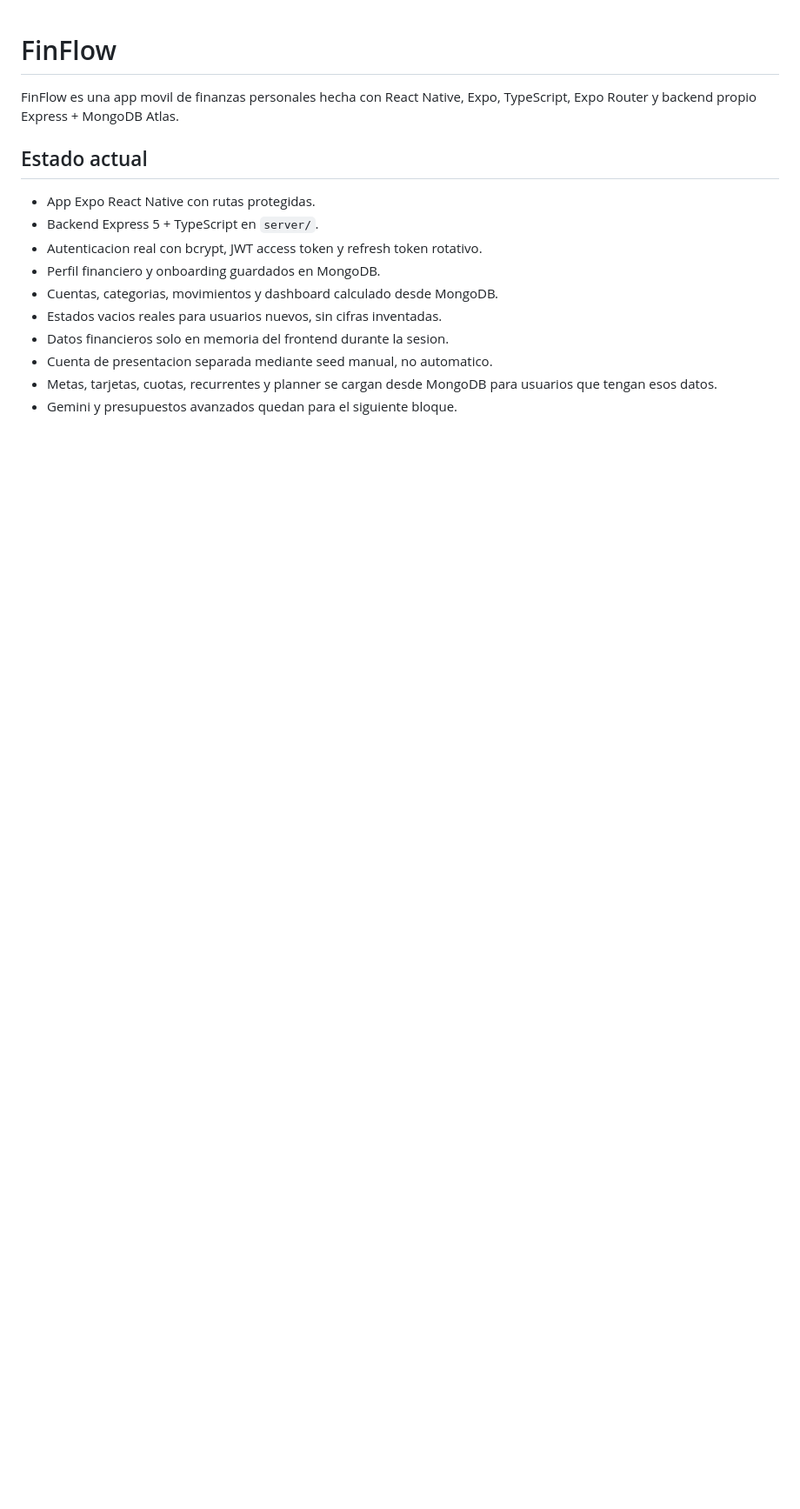
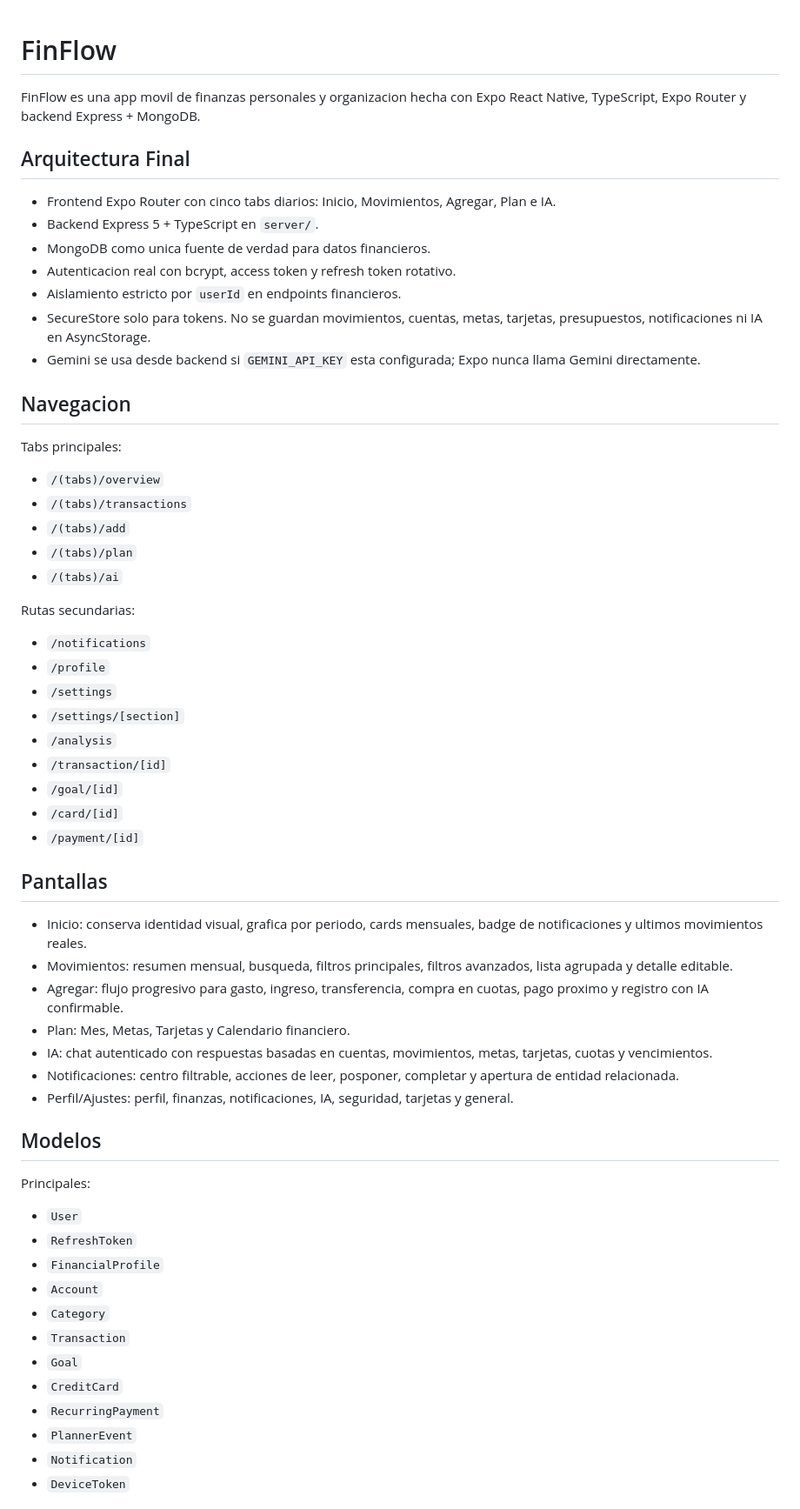
Before and after one commit to PaulaRasero19/Wallet, a Markdown page: README.md, the part around one of its changes. Shown at 87% size. Rendered like a GitHub page; blank space fills up the shorter version.

```diff
--- a/README.md
+++ b/README.md
@@ -1,16 +1,63 @@
 # FinFlow
 
-FinFlow es una app movil de finanzas personales hecha con React Native, Expo, TypeScript, Expo Router y backend propio Express + MongoDB Atlas.
+FinFlow es una app movil de finanzas personales y organizacion hecha con Expo React Native, TypeScript, Expo Router y backend Express + MongoDB.
 
-## Estado actual
+## Arquitectura Final
 
-- App Expo React Native con rutas protegidas.
+- Frontend Expo Router con cinco tabs diarios: Inicio, Movimientos, Agregar, Plan e IA.
 - Backend Express 5 + TypeScript en `server/`.
-- Autenticacion real con bcrypt, JWT access token y refresh token rotativo.
-- Perfil financiero y onboarding guardados en MongoDB.
-- Cuentas, categorias, movimientos y dashboard calculado desde MongoDB.
-- Estados vacios reales para usuarios nuevos, sin cifras inventadas.
-- Datos financieros solo en memoria del frontend durante la sesion.
-- Cuenta de presentacion separada mediante seed manual, no automatico.
-- Metas, tarjetas, cuotas, recurrentes y planner se cargan desde MongoDB para usuarios que tengan esos datos.
-- Gemini y presupuestos avanzados quedan para el siguiente bloque.
+- MongoDB como unica fuente de verdad para datos financieros.
+- Autenticacion real con bcrypt, access token y refresh token rotativo.
+- Aislamiento estricto por `userId` en endpoints financieros.
+- SecureStore solo para tokens. No se guardan movimientos, cuentas, metas, tarjetas, presupuestos, notificaciones ni IA en AsyncStorage.
+- Gemini se usa desde backend si `GEMINI_API_KEY` esta configurada; Expo nunca llama Gemini directamente.
+
+## Navegacion
+
+Tabs principales:
+
+- `/(tabs)/overview`
+- `/(tabs)/transactions`
+- `/(tabs)/add`
+- `/(tabs)/plan`
+- `/(tabs)/ai`
+
+Rutas secundarias:
+
+- `/notifications`
+- `/profile`
+- `/settings`
+- `/settings/[section]`
+- `/analysis`
+- `/transaction/[id]`
+- `/goal/[id]`
+- `/card/[id]`
+- `/payment/[id]`
+
+## Pantallas
+
+- Inicio: conserva identidad visual, grafica por periodo, cards mensuales, badge de notificaciones y ultimos movimientos reales.
+- Movimientos: resumen mensual, busqueda, filtros principales, filtros avanzados, lista agrupada y detalle editable.
+- Agregar: flujo progresivo para gasto, ingreso, transferencia, compra en cuotas, pago proximo y registro con IA confirmable.
+- Plan: Mes, Metas, Tarjetas y Calendario financiero.
+- IA: chat autenticado con respuestas basadas en cuentas, movimientos, metas, tarjetas, cuotas y vencimientos.
+- Notificaciones: centro filtrable, acciones de leer, posponer, completar y apertura de entidad relacionada.
+- Perfil/Ajustes: perfil, finanzas, notificaciones, IA, seguridad, tarjetas y general.
+
+## Modelos
+
+Principales:
+
+- `User`
+- `RefreshToken`
+- `FinancialProfile`
+- `Account`
+- `Category`
+- `Transaction`
+- `Goal`
+- `CreditCard`
+- `RecurringPayment`
+- `PlannerEvent`
+- `Notification`
+- `DeviceToken`
+
```
Also changed, not shown: other parts of README.md (+80 -99 lines).
